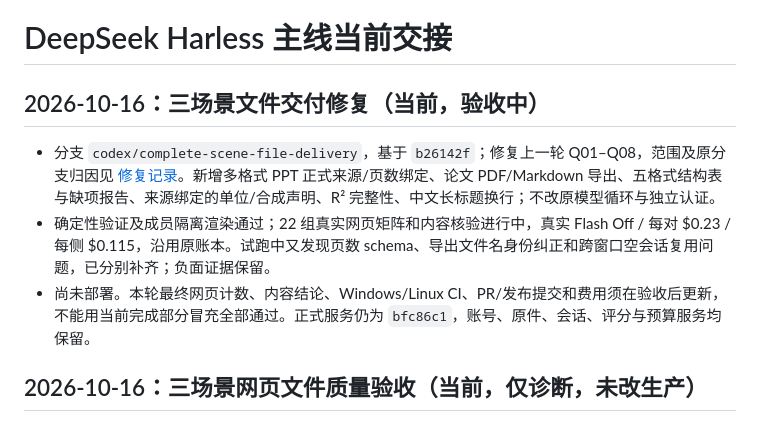
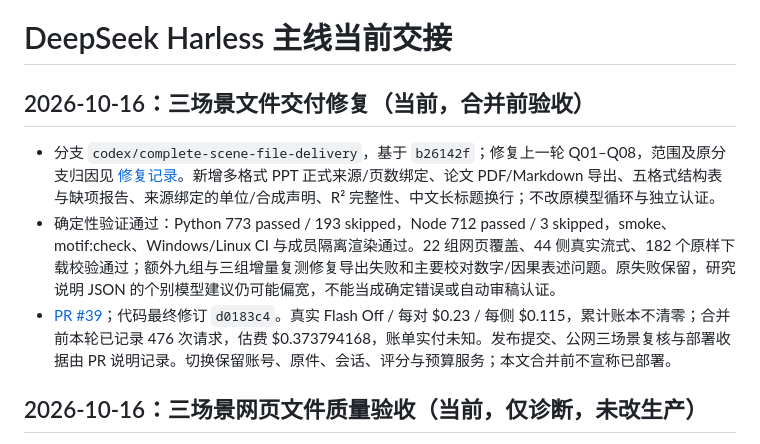
Before and after one commit to jingyio/DeepSeek-Harless, a Markdown page: docs/handoffs/main.md, the part around the change. Drawn GitHub-style.

```diff
--- a/docs/handoffs/main.md
+++ b/docs/handoffs/main.md
@@ -1,10 +1,10 @@
 # DeepSeek Harless 主线当前交接
 
-## 2026-10-16：三场景文件交付修复（当前，验收中）
+## 2026-10-16：三场景文件交付修复（当前，合并前验收）
 
 - 分支 `codex/complete-scene-file-delivery`，基于 `b26142f`；修复上一轮 Q01–Q08，范围及原分支归因见 [修复记录](../experiments/geneloop-scene-delivery-repair-20261016-v1.md)。新增多格式 PPT 正式来源/页数绑定、论文 PDF/Markdown 导出、五格式结构表与缺项报告、来源绑定的单位/合成声明、R² 完整性、中文长标题换行；不改原模型循环与独立认证。
-- 确定性验证及成员隔离渲染通过；22 组真实网页矩阵和内容核验进行中，真实 Flash Off / 每对 $0.23 / 每侧 $0.115，沿用原账本。试跑中又发现页数 schema、导出文件名身份纠正和跨窗口空会话复用问题，已分别补齐；负面证据保留。
-- 尚未部署。本轮最终网页计数、内容结论、Windows/Linux CI、PR/发布提交和费用须在验收后更新，不能用当前完成部分冒充全部通过。正式服务仍为 `bfc86c1`，账号、原件、会话、评分与预算服务均保留。
+- 确定性验证通过：Python 773 passed / 193 skipped，Node 712 passed / 3 skipped，smoke、motif:check、Windows/Linux CI 与成员隔离渲染通过。22 组网页覆盖、44 侧真实流式、182 个原样下载校验通过；额外九组与三组增量复测修复导出失败和主要校对数字/因果表述问题。原失败保留，研究说明 JSON 的个别模型建议仍可能偏宽，不能当成确定错误或自动审稿认证。
+- [PR #39](https://github.com/jingyio/DeepSeek-Harless/pull/39)；代码最终修订 `d0183c4`。真实 Flash Off / 每对 $0.23 / 每侧 $0.115，累计账本不清零；合并前本轮已记录 476 次请求，估费 $0.373794168，账单实付未知。发布提交、公网三场景复核与部署收据由 PR 说明记录。切换保留账号、原件、会话、评分与预算服务；本文合并前不宣称已部署。
 
 ## 2026-10-16：三场景网页文件质量验收（当前，仅诊断，未改生产）
 
```
Also changed, not shown: docs/experiments/geneloop-scene-delivery-repair-20261016-v1.md (+18 -3 lines).
